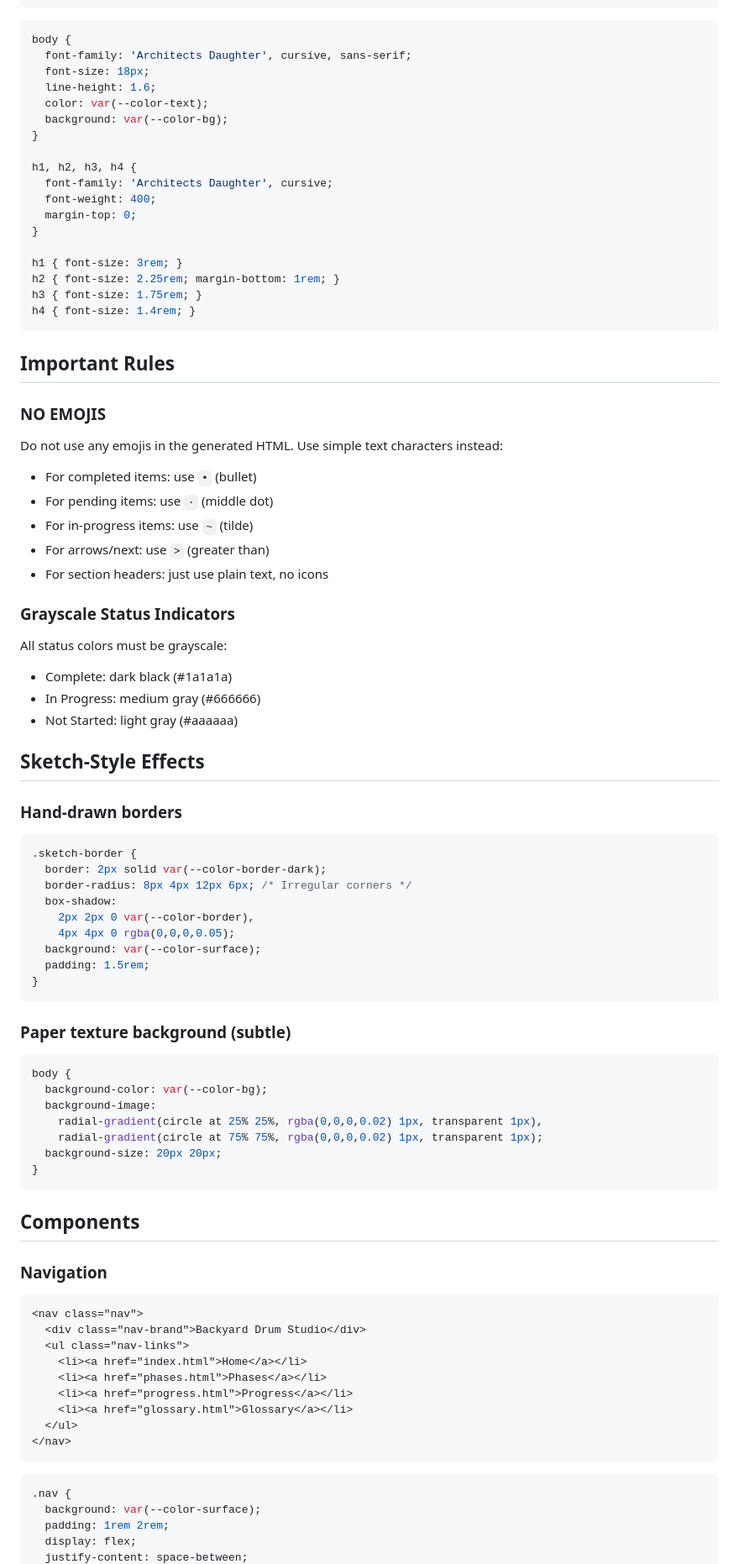
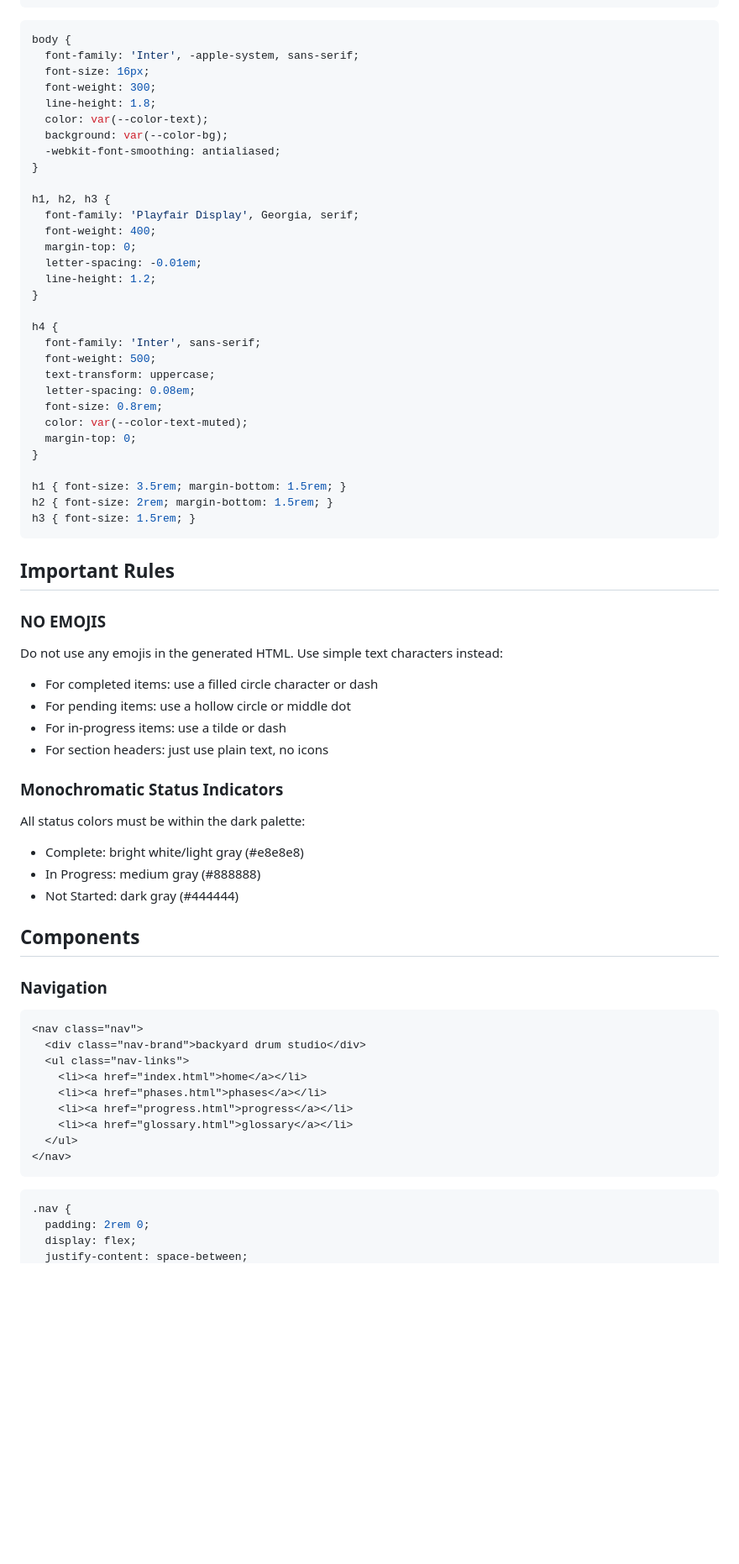
Before and after one commit to MisterBuildMan/backyard-drum-studio-tracker, a Markdown page: design-system.md, the part around one of its changes. Shown at 84% size. Drawn GitHub-style; blank space fills up the shorter version.

````diff
--- a/design-system.md
+++ b/design-system.md
@@ -56,68 +51,52 @@ Use Google Fonts to load the hand-drawn style font (single font for consistency)
 
 ```css
 body {
-  font-family: 'Architects Daughter', cursive, sans-serif;
-  font-size: 18px;
-  line-height: 1.6;
+  font-family: 'Inter', -apple-system, sans-serif;
+  font-size: 16px;
+  font-weight: 300;
+  line-height: 1.8;
   color: var(--color-text);
   background: var(--color-bg);
+  -webkit-font-smoothing: antialiased;
 }
 
-h1, h2, h3, h4 {
-  font-family: 'Architects Daughter', cursive;
+h1, h2, h3 {
+  font-family: 'Playfair Display', Georgia, serif;
   font-weight: 400;
+  margin-top: 0;
+  letter-spacing: -0.01em;
+  line-height: 1.2;
+}
+
+h4 {
+  font-family: 'Inter', sans-serif;
+  font-weight: 500;
+  text-transform: uppercase;
+  letter-spacing: 0.08em;
+  font-size: 0.8rem;
+  color: var(--color-text-muted);
   margin-top: 0;
 }
 
-h1 { font-size: 3rem; }
-h2 { font-size: 2.25rem; margin-bottom: 1rem; }
-h3 { font-size: 1.75rem; }
-h4 { font-size: 1.4rem; }
+h1 { font-size: 3.5rem; margin-bottom: 1.5rem; }
+h2 { font-size: 2rem; margin-bottom: 1.5rem; }
+h3 { font-size: 1.5rem; }
 ```
 
 ## Important Rules
 
 ### NO EMOJIS
 Do not use any emojis in the generated HTML. Use simple text characters instead:
-- For completed items: use `•` (bullet)
-- For pending items: use `·` (middle dot)
-- For in-progress items: use `~` (tilde)
-- For arrows/next: use `>` (greater than)
+- For completed items: use a filled circle character or dash
+- For pending items: use a hollow circle or middle dot
+- For in-progress items: use a tilde or dash
 - For section headers: just use plain text, no icons
 
-### Grayscale Status Indicators
-All status colors must be grayscale:
-- Complete: dark black (#1a1a1a)
-- In Progress: medium gray (#666666)
-- Not Started: light gray (#aaaaaa)
-
-## Sketch-Style Effects
-
-### Hand-drawn borders
-
-```css
-.sketch-border {
-  border: 2px solid var(--color-border-dark);
-  border-radius: 8px 4px 12px 6px; /* Irregular corners */
-  box-shadow:
-    2px 2px 0 var(--color-border),
-    4px 4px 0 rgba(0,0,0,0.05);
-  background: var(--color-surface);
-  padding: 1.5rem;
-}
-```
-
-### Paper texture background (subtle)
-
-```css
-body {
-  background-color: var(--color-bg);
-  background-image:
-    radial-gradient(circle at 25% 25%, rgba(0,0,0,0.02) 1px, transparent 1px),
-    radial-gradient(circle at 75% 75%, rgba(0,0,0,0.02) 1px, transparent 1px);
-  background-size: 20px 20px;
-}
-```
+### Monochromatic Status Indicators
+All status colors must be within the dark palette:
+- Complete: bright white/light gray (#e8e8e8)
+- In Progress: medium gray (#888888)
+- Not Started: dark gray (#444444)
 
 ## Components
 
@@ -125,19 +104,18 @@ body {
 
 ```html
 <nav class="nav">
-  <div class="nav-brand">Backyard Drum Studio</div>
+  <div class="nav-brand">backyard drum studio</div>
   <ul class="nav-links">
-    <li><a href="index.html">Home</a></li>
-    <li><a href="phases.html">Phases</a></li>
-    <li><a href="progress.html">Progress</a></li>
-    <li><a href="glossary.html">Glossary</a></li>
+    <li><a href="index.html">home</a></li>
+    <li><a href="phases.html">phases</a></li>
+    <li><a href="progress.html">progress</a></li>
+    <li><a href="glossary.html">glossary</a></li>
   </ul>
 </nav>
 ```
 
 ```css
 .nav {
-  background: var(--color-surface);
-  padding: 1rem 2rem;
+  padding: 2rem 0;
   display: flex;
   justify-content: space-between;
````
Also changed, not shown: other parts of design-system.md (+204 -269 lines).
